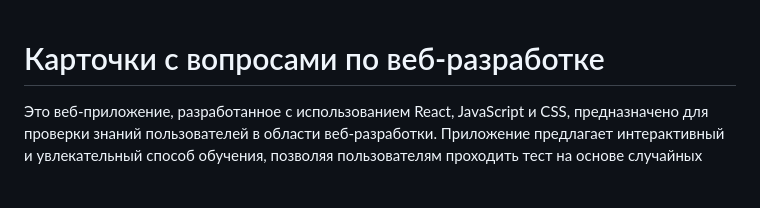
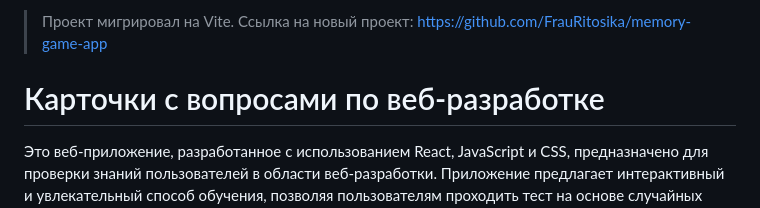
Before and after one commit to FrauRitosika/memory-game, a Markdown page: README.md, the part around the change. Rendered like a GitHub page; blank space fills up the shorter version.

```diff
--- a/README.md
+++ b/README.md
@@ -1,3 +1,5 @@
+> Проект мигрировал на Vite. Ссылка на новый проект: https://github.com/FrauRitosika/memory-game-app
+
 # Карточки с вопросами по веб-разработке
 
 Это веб-приложение, разработанное с использованием React, JavaScript и CSS, предназначено для проверки знаний пользователей в области веб-разработки. Приложение предлагает интерактивный и увлекательный способ обучения, позволяя пользователям проходить тест на основе случайных вопросов.
```
